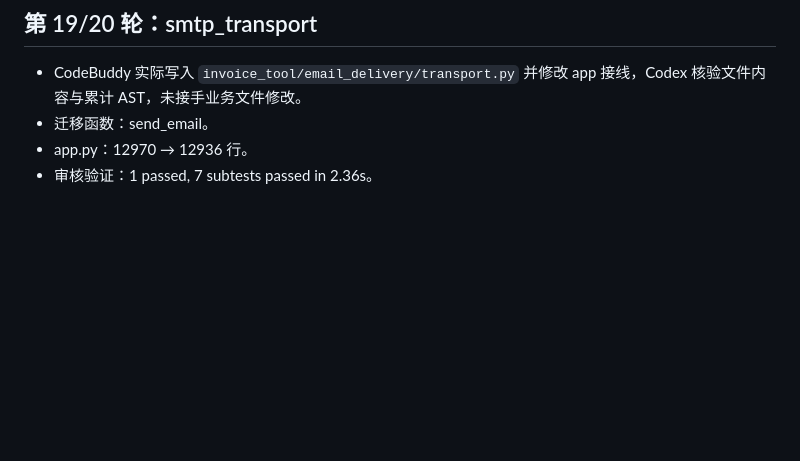
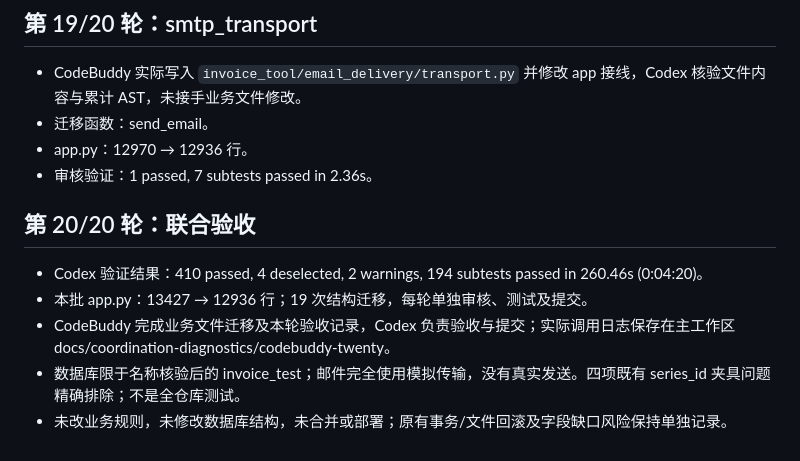
Before and after one commit to delanochen/invoice-tool, a Markdown page: docs/codebuddy-twenty-rounds-report.md, the part around the change. GitHub-like rendering; blank space fills up the shorter version.

Commit message:
docs: record CodeBuddy twenty-round verification

```diff
--- a/docs/codebuddy-twenty-rounds-report.md
+++ b/docs/codebuddy-twenty-rounds-report.md
@@ -155,3 +155,12 @@
 - 迁移函数：send_email。
 - app.py：12970 → 12936 行。
 - 审核验证：1 passed, 7 subtests passed in 2.36s。
+
+
+## 第 20/20 轮：联合验收
+
+- Codex 验证结果：410 passed, 4 deselected, 2 warnings, 194 subtests passed in 260.46s (0:04:20)。
+- 本批 app.py：13427 → 12936 行；19 次结构迁移，每轮单独审核、测试及提交。
+- CodeBuddy 完成业务文件迁移及本轮验收记录，Codex 负责验收与提交；实际调用日志保存在主工作区 docs/coordination-diagnostics/codebuddy-twenty。
+- 数据库限于名称核验后的 invoice_test；邮件完全使用模拟传输，没有真实发送。四项既有 series_id 夹具问题精确排除；不是全仓库测试。
+- 未改业务规则，未修改数据库结构，未合并或部署；原有事务/文件回滚及字段缺口风险保持单独记录。
```
